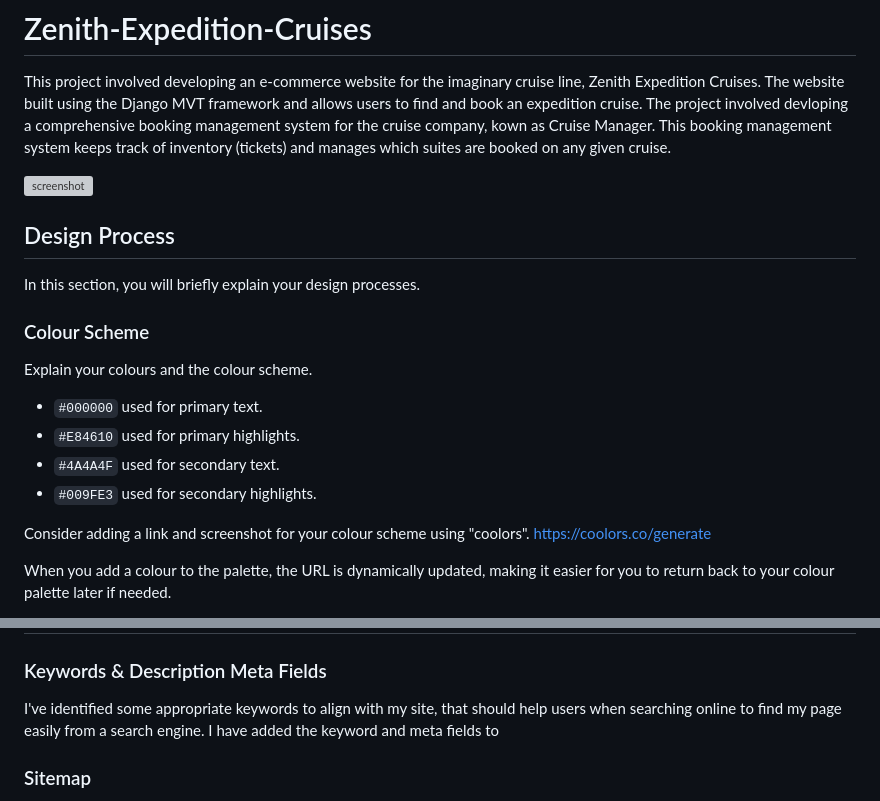
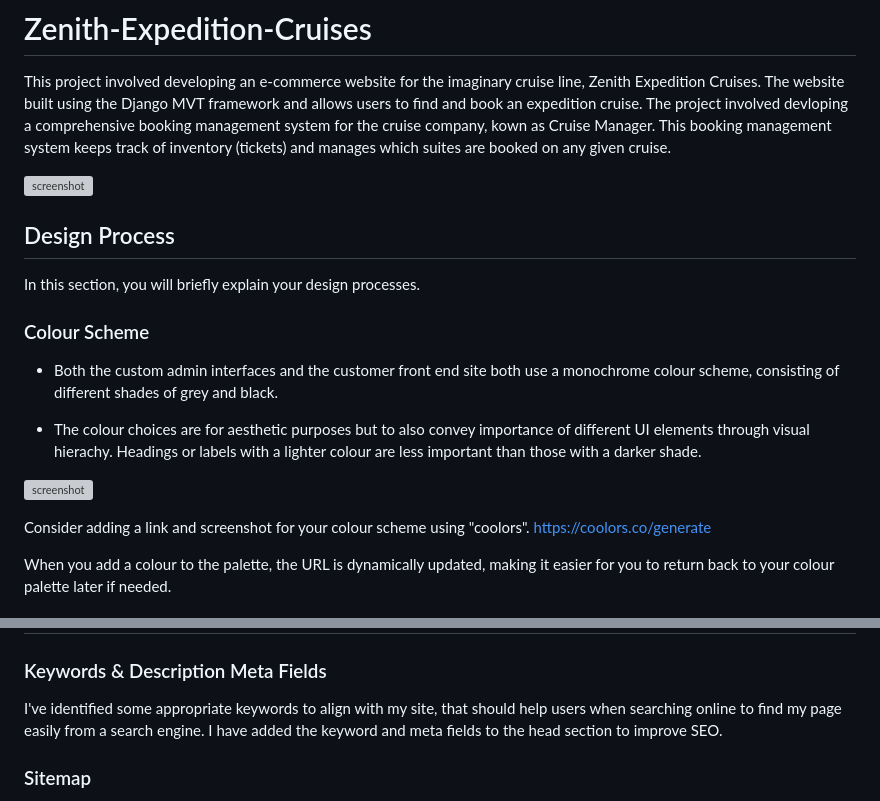
Before and after one commit to ancfoster/Zenith-Expedition-Cruises, a Markdown page: README.md, 2 parts joined by grey strips. Rendered like a GitHub page; grey boxes are pictures that could not be loaded.

Commit message:
Update introduction and add colour scheme

```diff
--- a/README.md
+++ b/README.md
@@ -12,12 +12,11 @@ In this section, you will briefly explain your design processes.
 
 ### Colour Scheme
 
-Explain your colours and the colour scheme.
+- Both the custom admin interfaces and the customer front end site both use a monochrome colour scheme, consisting of different shades of grey and black.
 
-- `#000000` used for primary text.
-- `#E84610` used for primary highlights.
-- `#4A4A4F` used for secondary text.
-- `#009FE3` used for secondary highlights.
+- The colour choices are for aesthetic purposes but to also convey importance of different UI elements through visual hierachy. Headings or labels with a lighter colour are less important than those with a darker shade.
+
+![screenshot](readme_assets/colours.jpeg.png)
 
 Consider adding a link and screenshot for your colour scheme using "coolors".
 https://coolors.co/generate
@@ -261,7 +260,7 @@ updates to business hours, notifications of events, and much more!
 
 I've identified some appropriate keywords to align with my site, that should help users
 when searching online to find my page easily from a search engine.
-I have added the keyword and meta fields to
+I have added the keyword and meta fields to the head section to improve SEO.
 
 
 
```
Also changed, not shown: other parts of README.md (+1 -1 lines), readme_assets/colours.jpeg (added), readme_assets/responsive.jpeg (added).
